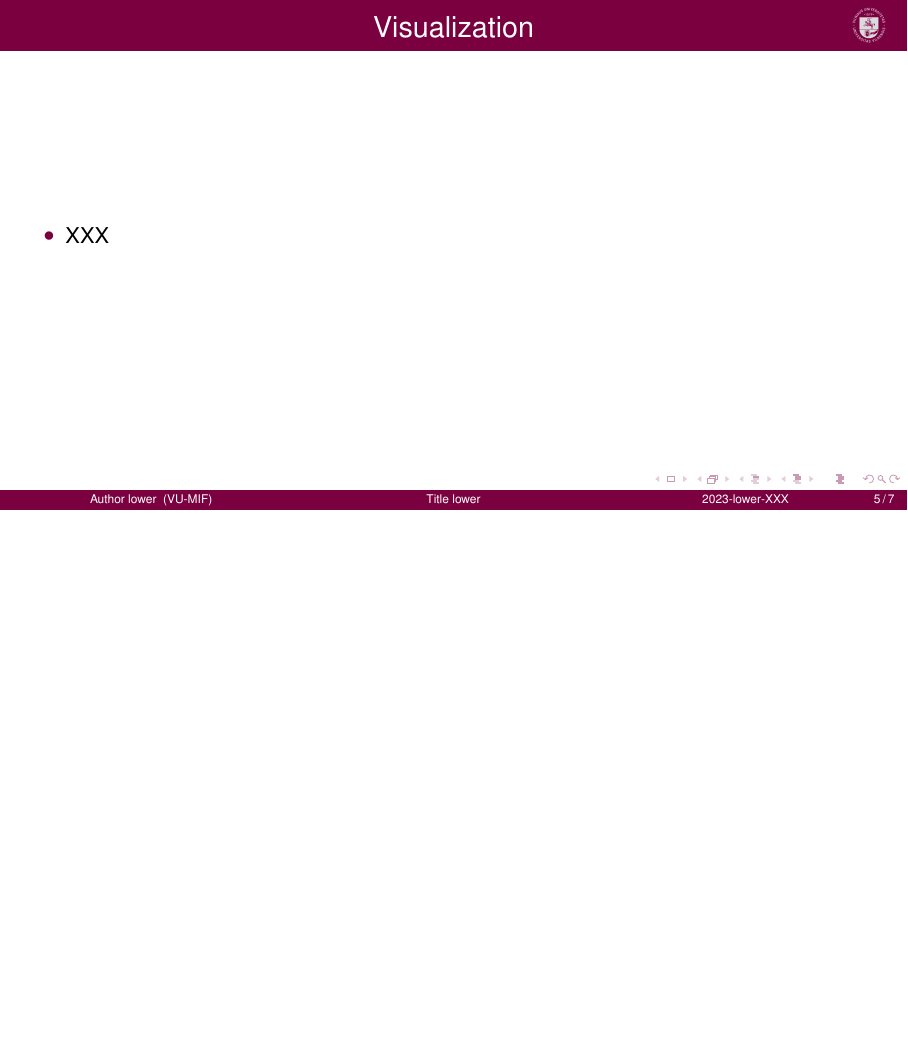
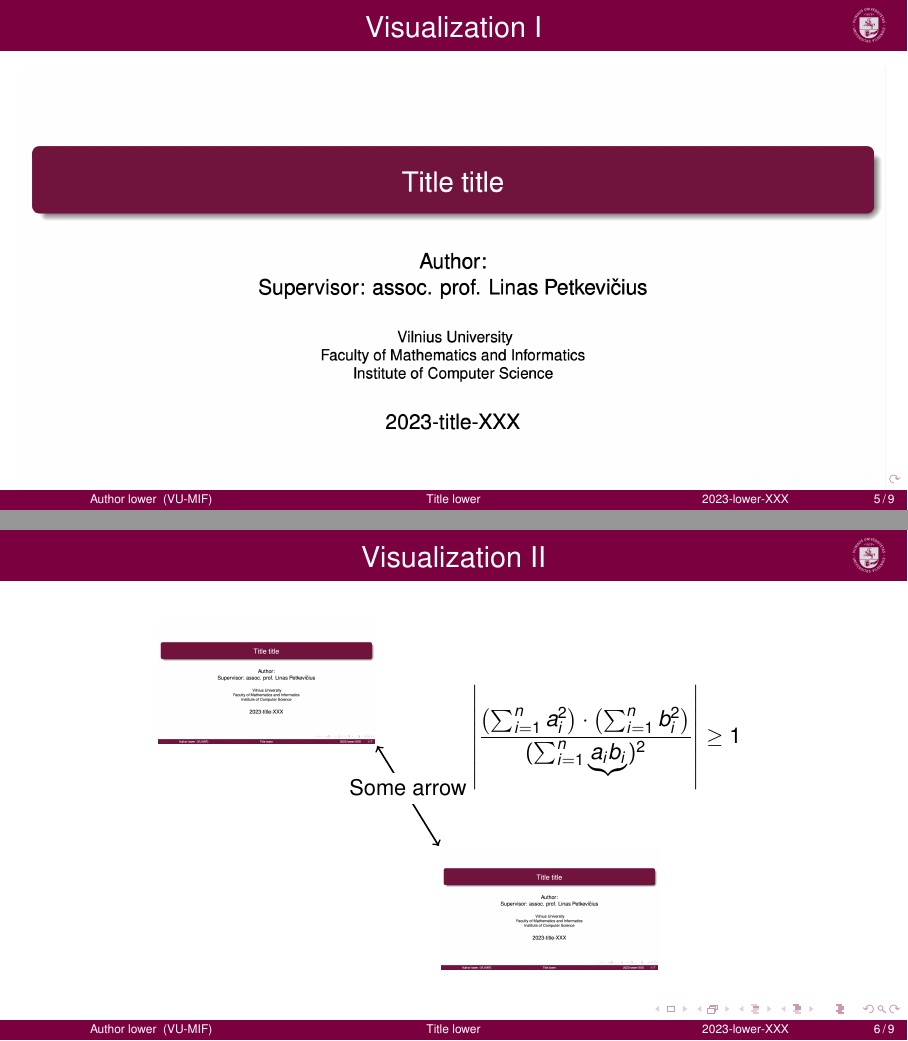
Before and after one commit to linas-p/VU-MIF-II-slides-template-1, LaTeX slides (slides.tex, which reads tex/4Results.tex): page 5 of 7 before the commit and pages 5 and 6 of 9 after it, the two joined at a grey line, the shorter picture padded with empty space. Compiled offline with pdfLaTeX.

Commit message:
ADD: Vizualization alternatives

```diff
--- a/slides.tex
+++ b/slides.tex
@@ -34,7 +34,7 @@
 \usepackage{hyperref}
 \usepackage{tikz}
 \usepackage{textpos} % FOR LOGO
-\usepackage[english]{babel}
+\usepackage[english,lithuanian]{babel}
 
 \usepackage{tabularx,booktabs}
 
--- a/tex/4Results.tex
+++ b/tex/4Results.tex
@@ -1,11 +1,33 @@
 
 
- \begin{frame}[c]{Visualization}
- \begin{itemize}
-     \item XXX
- \end{itemize}
+ \begin{frame}[c]{Visualization I}
 
- %{\includegraphics[width=1\textwidth]{imgs/XXX.jpg}};
+\begin{figure}
+    \includegraphics[width=1\textwidth]{img/sample1.png}
+\end{figure}
+
 
 
  \end{frame}
+
+
+ \begin{frame}[c]{Visualization II}
+    \begin{figure}
+\begin{tikzpicture}
+    \node[inner sep=0pt] (A) at (0,0)
+        {\includegraphics[width=.25\textwidth]{img/sample1.png}};
+    \node[inner sep=0pt] (B) at (5,-4)
+        {\includegraphics[width=.25\textwidth]{img/sample1.png}};
+
+    \draw[<->,thick] (A.south east) -- (B.north west)
+        node[midway,fill=white] {Some arrow};
+
+    \node (A) at (6,0) {\(\displaystyle\left|
+            \frac{
+              \left(\sum_{i=1}^n a_i^2\right) \cdot
+              \left(\sum_{i=1}^n b_i^2\right)
+            }{ (\sum_{i=1}^n \underbrace{a_ib_i}_{\subnode{brace}{}})^2} \right| \geq 1\)};
+
+\end{tikzpicture}
+\end{figure}
+\end{frame}
```
Also changed, not shown: tex/6Benefits.tex (+1 -1 lines), tex/4Results.tex (20 more changed lines).
